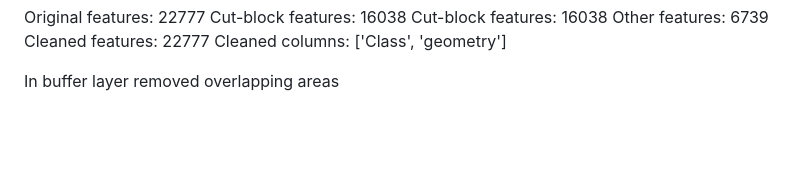
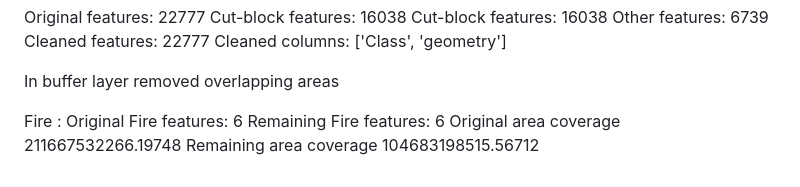
Before and after one commit to kaitrodney-png/geog464-Final-Project-stage-1-, a Markdown page: version2/README.md, the part around the change. Drawn GitHub-style; blank space fills up the shorter version.

```diff
--- a/version2/README.md
+++ b/version2/README.md
@@ -91,3 +91,10 @@ Cleaned features: 22777
 Cleaned columns: ['Class', 'geometry']
 
 In buffer layer removed overlapping areas
+
+
+Fire :
+Original Fire features: 6
+Remaining Fire features: 6
+Original area coverage 211667532266.19748
+Remaining area coverage 104683198515.56712
```
